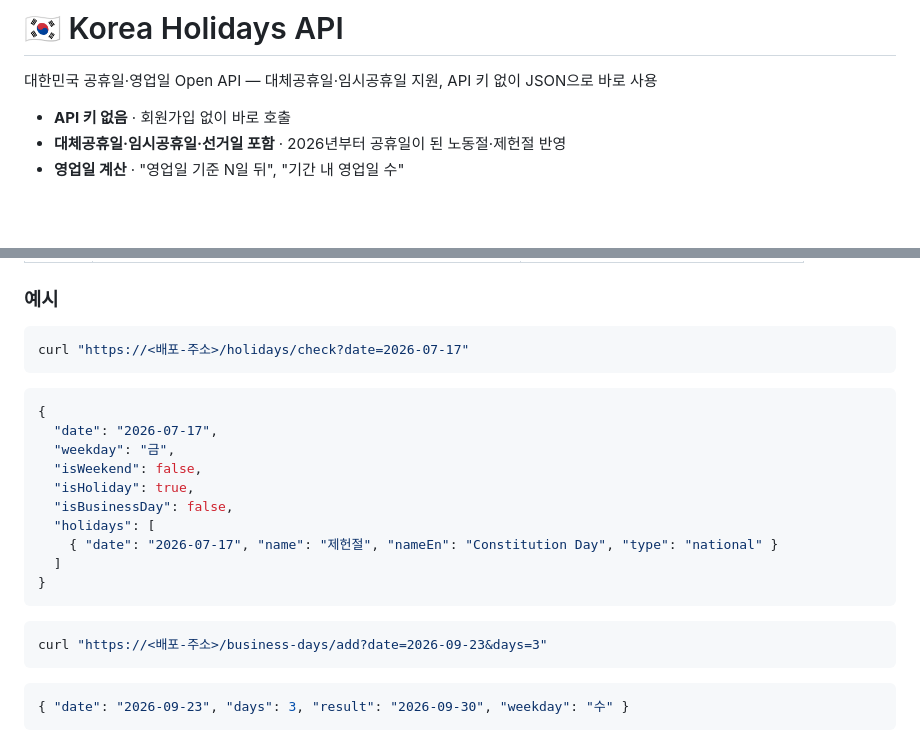
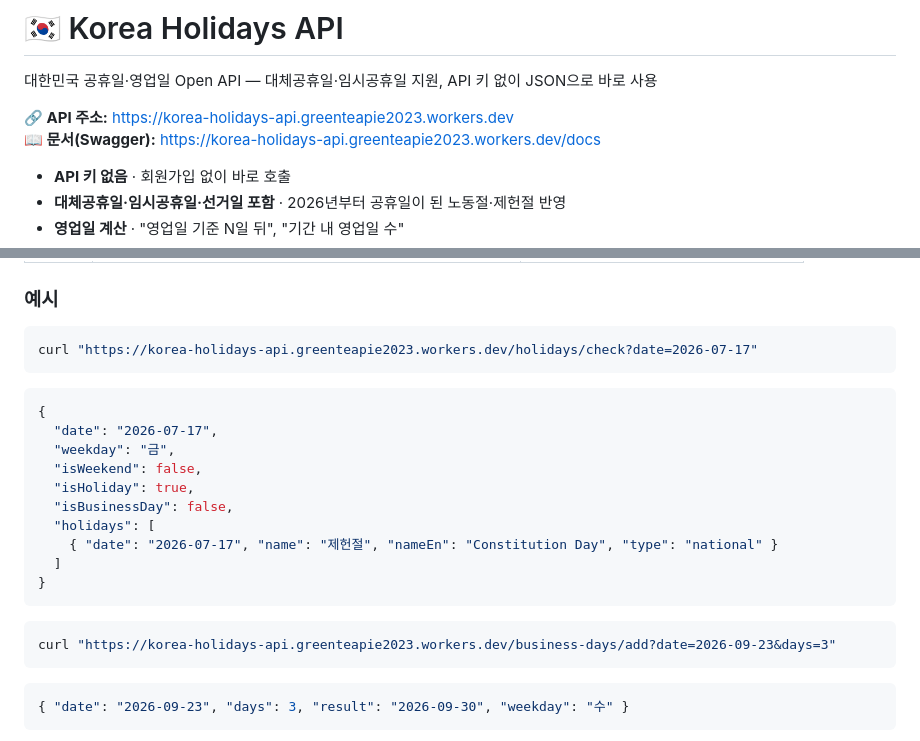
Before and after one commit to GreenteaPIE/korea-holidays-api, a Markdown page: README.md, 2 parts joined by grey strips. Drawn GitHub-style; blank space fills up the shorter version.

Commit message:
Add live API URL to README
Co-Authored-By: Claude Opus 5.5 <noreply@anthropic.com>
Claude-Session: https://claude.ai/code/session_013BSStZ6dFK4if2qABYzzND

````diff
--- a/README.md
+++ b/README.md
@@ -1,6 +1,9 @@
 # 🇰🇷 Korea Holidays API
 
 대한민국 공휴일·영업일 Open API — 대체공휴일·임시공휴일 지원, API 키 없이 JSON으로 바로 사용
+
+**🔗 API 주소:** https://korea-holidays-api.greenteapie2023.workers.dev
+**📖 문서(Swagger):** https://korea-holidays-api.greenteapie2023.workers.dev/docs
 
 - **API 키 없음** · 회원가입 없이 바로 호출
 - **대체공휴일·임시공휴일·선거일 포함** · 2026년부터 공휴일이 된 노동절·제헌절 반영
@@ -30,7 +33,7 @@
 ### 예시
 
 ```bash
-curl "https://<배포-주소>/holidays/check?date=2026-07-17"
+curl "https://korea-holidays-api.greenteapie2023.workers.dev/holidays/check?date=2026-07-17"
 ```
 
 ```json
@@ -47,7 +50,7 @@ curl "https://<배포-주소>/holidays/check?date=2026-07-17"
 ```
 
 ```bash
-curl "https://<배포-주소>/business-days/add?date=2026-09-23&days=3"
+curl "https://korea-holidays-api.greenteapie2023.workers.dev/business-days/add?date=2026-09-23&days=3"
 ```
 
 ```json
````
